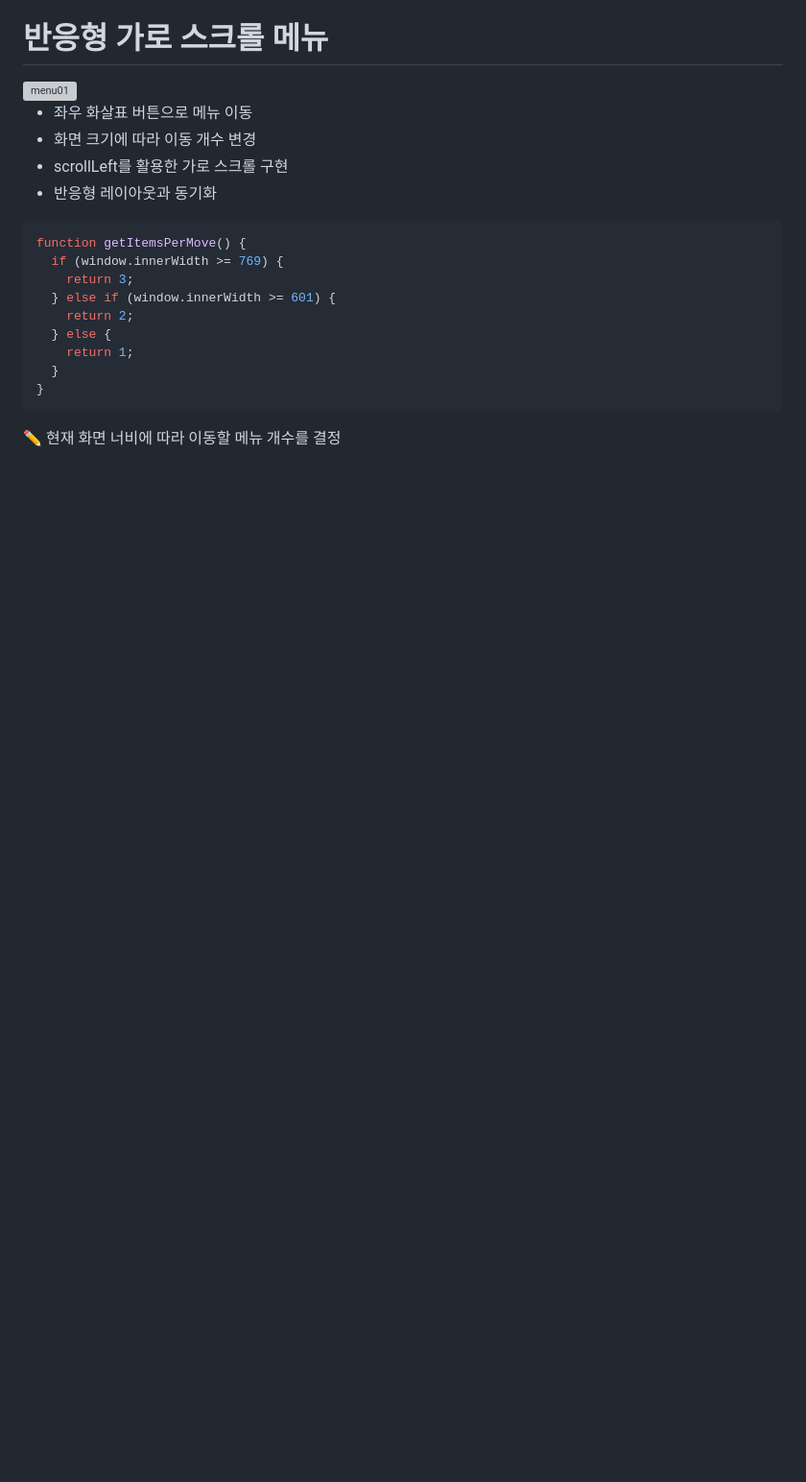
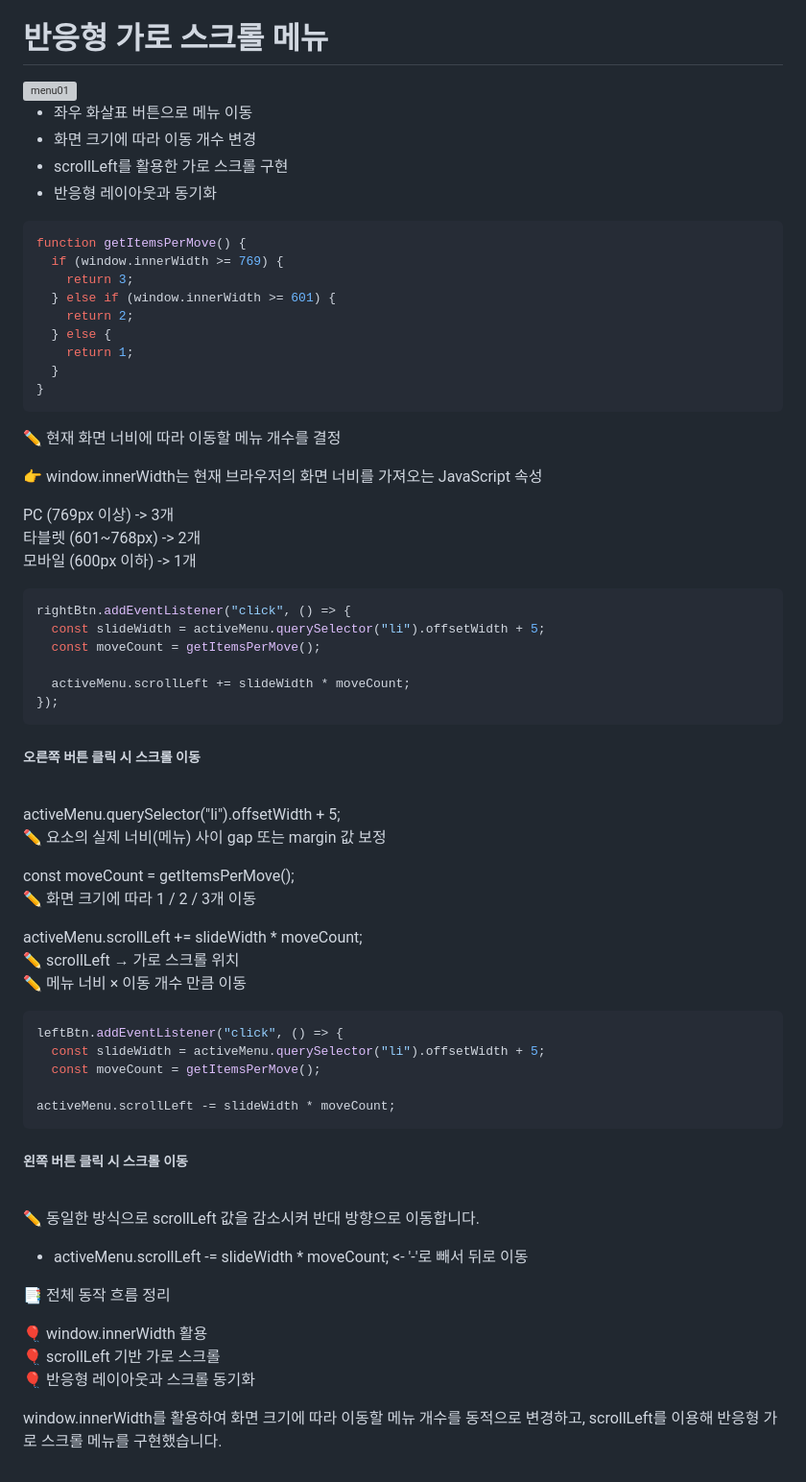
Before and after one commit to bluecode62/cafe-responsive-web, a Markdown page: README.md, the part around the change. Shown at 96% size. Rendered like a GitHub page; blank space fills up the shorter version; grey boxes are pictures that could not be loaded.

````diff
--- a/README.md
+++ b/README.md
@@ -228,3 +228,50 @@ function getItemsPerMove() {
 }
 ```
 ✏️ 현재 화면 너비에 따라 이동할 메뉴 개수를 결정<br />
+
+👉 window.innerWidth는 현재 브라우저의 화면 너비를 가져오는 JavaScript 속성<br />
+
+PC (769px 이상) ->	3개<br />
+타블렛 (601~768px) ->	2개<br />
+모바일 (600px 이하) ->	1개<br />
+
+```javascript
+rightBtn.addEventListener("click", () => {
+  const slideWidth = activeMenu.querySelector("li").offsetWidth + 5;
+  const moveCount = getItemsPerMove();
+
+  activeMenu.scrollLeft += slideWidth * moveCount;
+});
+```
+<h5>오른쪽 버튼 클릭 시 스크롤 이동</h5><br />
+
+activeMenu.querySelector("li").offsetWidth + 5;<br />
+✏️ 요소의 실제 너비(메뉴) 사이 gap 또는 margin 값 보정<br />
+
+const moveCount = getItemsPerMove();<br />
+✏️ 화면 크기에 따라 1 / 2 / 3개 이동<br />
+
+activeMenu.scrollLeft += slideWidth * moveCount;<br />
+✏️ scrollLeft → 가로 스크롤 위치<br />
+✏️ 메뉴 너비 × 이동 개수 만큼 이동<br />
+
+
+```javascript
+leftBtn.addEventListener("click", () => {
+  const slideWidth = activeMenu.querySelector("li").offsetWidth + 5;
+  const moveCount = getItemsPerMove();
+
+activeMenu.scrollLeft -= slideWidth * moveCount;
+```
+<h5>왼쪽 버튼 클릭 시 스크롤 이동</h5><br />
+
+✏️ 동일한 방식으로 scrollLeft 값을 감소시켜 반대 방향으로 이동합니다.<br />
+* activeMenu.scrollLeft -= slideWidth * moveCount; <- '-'로 빼서 뒤로 이동<br />
+
+📑 전체 동작 흐름 정리<br />
+
+🎈 window.innerWidth 활용<br />
+🎈 scrollLeft 기반 가로 스크롤<br />
+🎈 반응형 레이아웃과 스크롤 동기화<br />
+
+window.innerWidth를 활용하여 화면 크기에 따라 이동할 메뉴 개수를 동적으로 변경하고, scrollLeft를 이용해 반응형 가로 스크롤 메뉴를 구현했습니다.<br />
````
